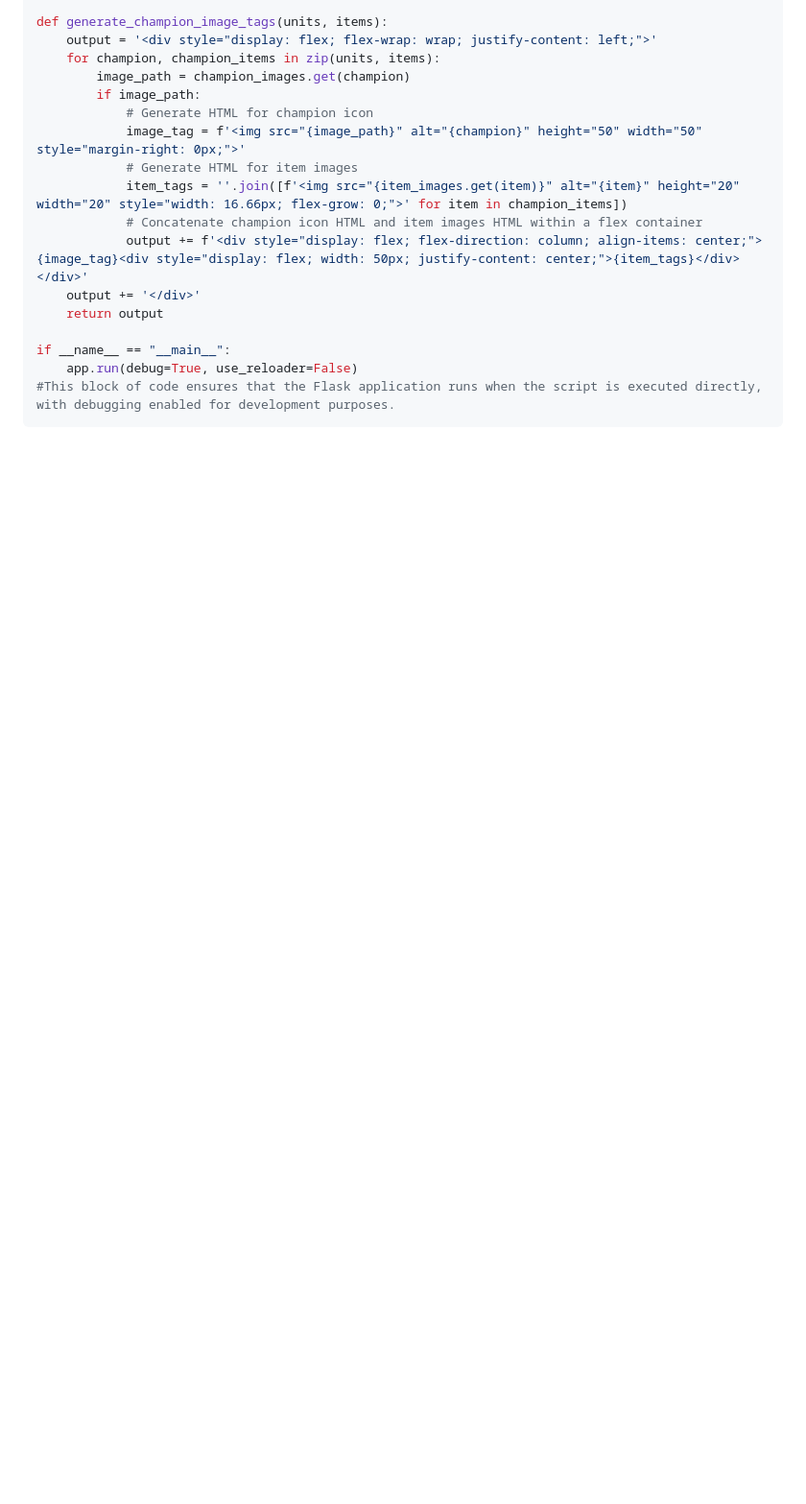
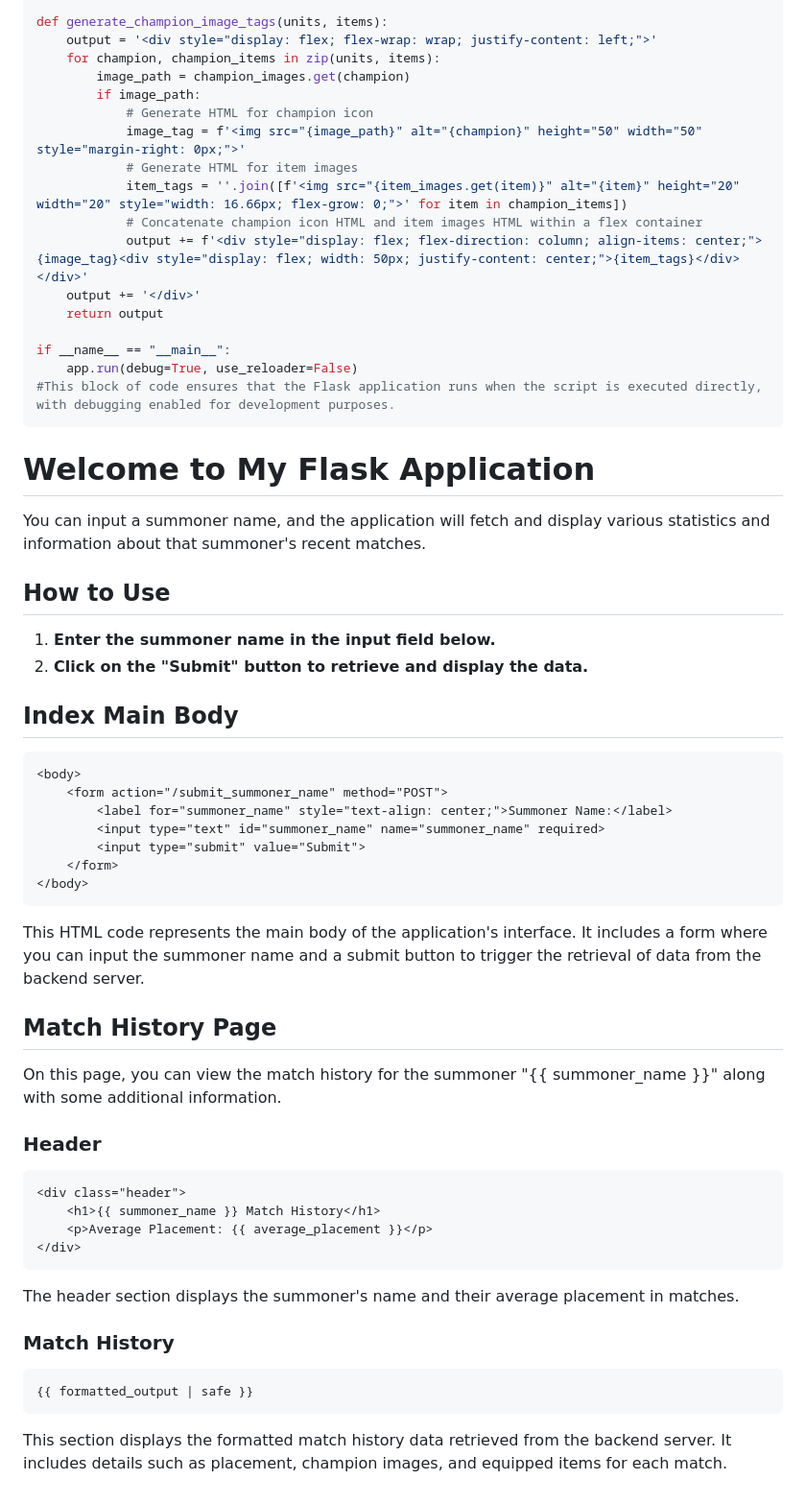
Before and after one commit to StavrosChatzipavlidis/Flask-based-RESTful-Riot-API-Wrapper, a Markdown page: README.md, the part around the change. Shown at 96% size. Rendered like a GitHub page; blank space fills up the shorter version.

````diff
--- a/README.md
+++ b/README.md
@@ -435,3 +435,49 @@ if __name__ == "__main__":
     app.run(debug=True, use_reloader=False)
 #This block of code ensures that the Flask application runs when the script is executed directly, with debugging enabled for development purposes.
 ```
+
+# Welcome to My Flask Application
+
+You can input a summoner name, and the application will fetch and display various statistics and information about that summoner's recent matches.
+
+## How to Use
+
+1. **Enter the summoner name in the input field below.**
+2. **Click on the "Submit" button to retrieve and display the data.**
+
+## Index Main Body
+
+```html
+<body>
+    <form action="/submit_summoner_name" method="POST">
+        <label for="summoner_name" style="text-align: center;">Summoner Name:</label>
+        <input type="text" id="summoner_name" name="summoner_name" required>
+        <input type="submit" value="Submit">
+    </form>
+</body>
+```
+
+This HTML code represents the main body of the application's interface. It includes a form where you can input the summoner name and a submit button to trigger the retrieval of data from the backend server.
+
+## Match History Page
+
+On this page, you can view the match history for the summoner "{{ summoner_name }}" along with some additional information.
+
+### Header
+
+```html
+<div class="header">
+    <h1>{{ summoner_name }} Match History</h1>
+    <p>Average Placement: {{ average_placement }}</p>
+</div>
+```
+
+The header section displays the summoner's name and their average placement in matches.
+
+### Match History
+
+```html
+{{ formatted_output | safe }}
+```
+
+This section displays the formatted match history data retrieved from the backend server. It includes details such as placement, champion images, and equipped items for each match.
````
